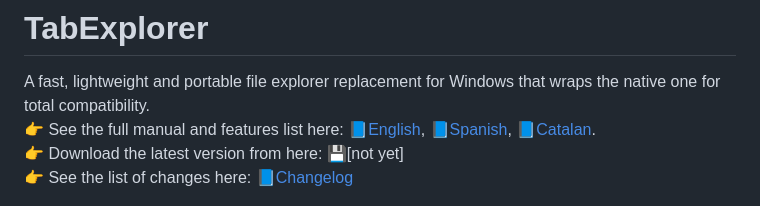
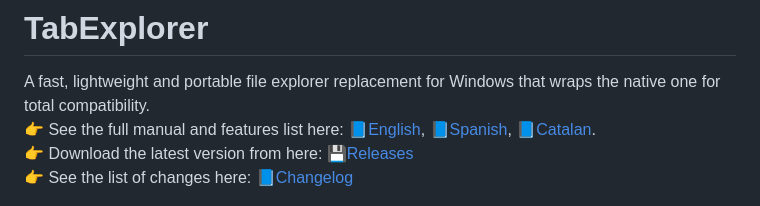
Before and after one commit to incom2/TabExplorer, a Markdown page: README.md, the part around the change. Drawn GitHub-style.

```diff
--- a/README.md
+++ b/README.md
@@ -1,7 +1,7 @@
 # TabExplorer
 A fast, lightweight and portable file explorer replacement for Windows that wraps the native one for total compatibility.<br>
 👉 See the full manual and features list here: 📘[English](docs/TabExplorer.EN%20-%20English.pdf), 📘[Spanish](docs/TabExplorer.ES%20-%20Castellano.pdf), 📘[Catalan](docs/TabExplorer.CAT%20-%20Català.pdf).<br>
-👉 Download the latest version from here: 💾[not yet]<br>
+👉 Download the latest version from here: 💾[Releases](releases)<br>
 👉 See the list of changes here: 📘[Changelog](docs/changelog.md)
 
 ![](docs/pics/001_black.png)
```
